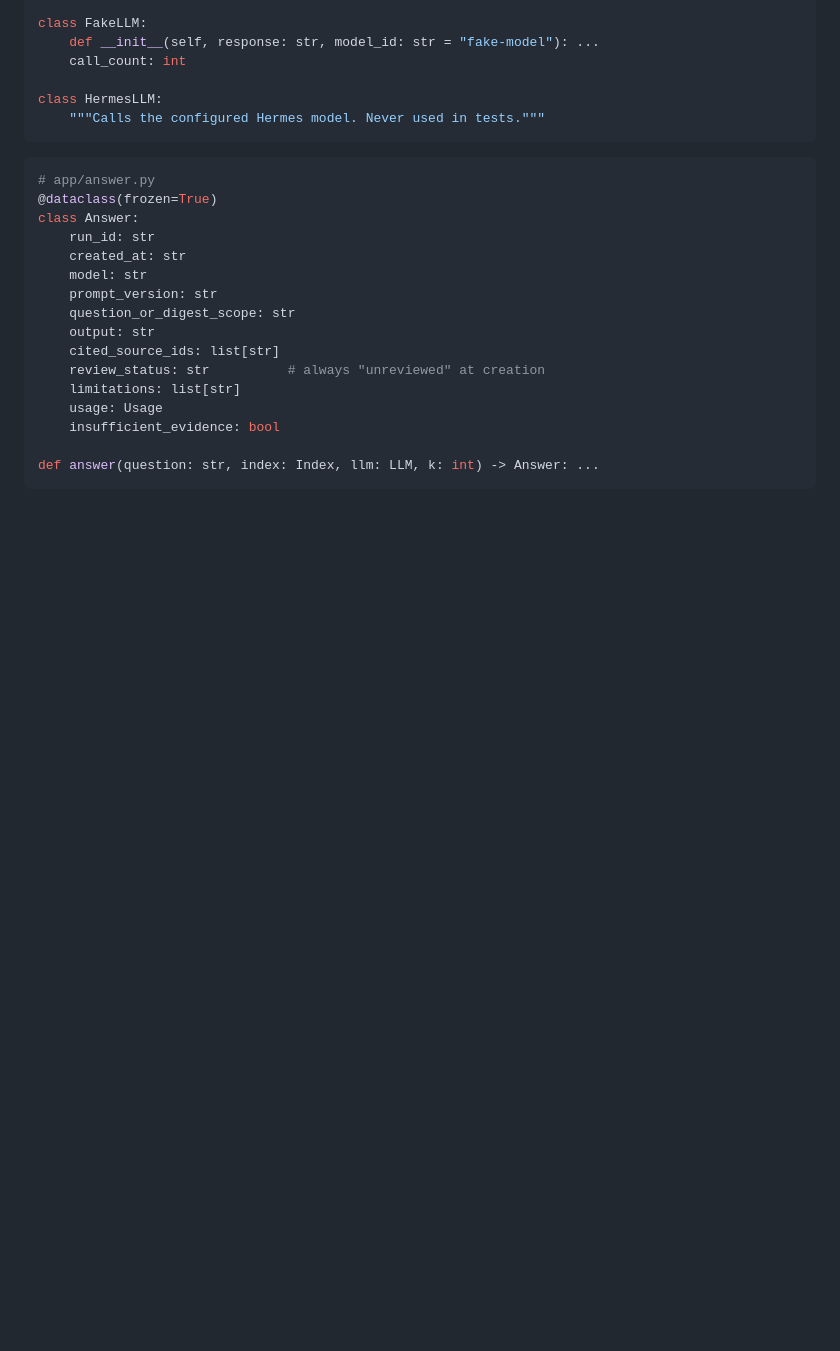
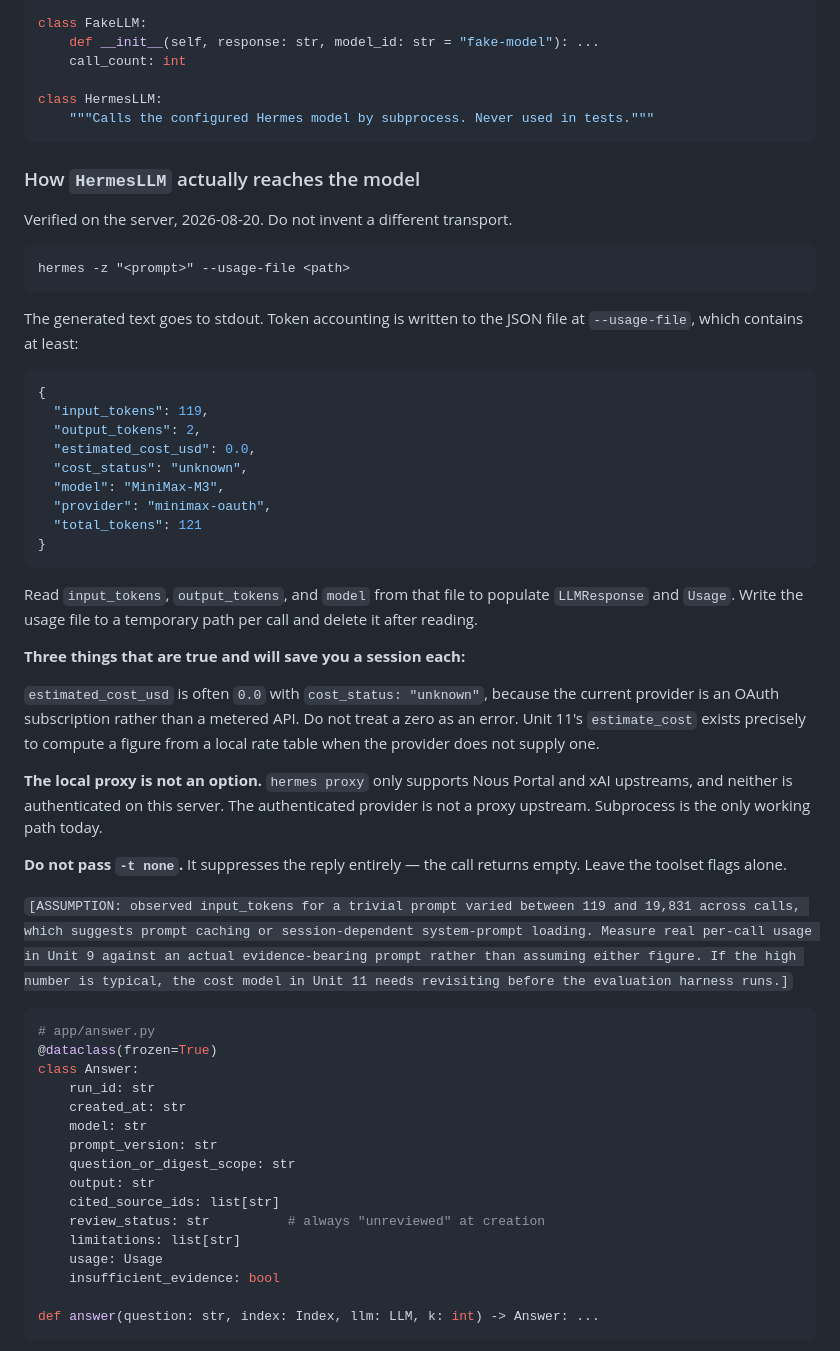
Before and after one commit to Vorski-Imagineering/ARK, a Markdown page: plan/ark-agent/01-phase-1-vertical-slice.md, the part around the change. GitHub-like rendering; blank space fills up the shorter version.

Commit message:
plan(ark-agent): specify how HermesLLM reaches the model
Unit 9 declared a HermesLLM class with no transport, which would have stopped
the implementing agent cold. Verified on the server and recorded:

- hermes -z <prompt> --usage-file <path> returns text on stdout and token
  accounting as JSON, which is what Units 9 and 11 need.
- The local proxy is not usable: it supports only Nous Portal and xAI
  upstreams and neither is authenticated. Subprocess is the only path.
- estimated_cost_usd is often 0.0 with cost_status unknown, because the
  provider is a subscription rather than a metered API. Not an error.
- -t none suppresses the reply entirely.

Observed input_tokens varied by two orders of magnitude across calls; flagged
as an assumption to measure in Unit 9 rather than guessed at.

Co-Authored-By: Claude Opus 5 <noreply@anthropic.com>

````diff
--- a/plan/ark-agent/01-phase-1-vertical-slice.md
+++ b/plan/ark-agent/01-phase-1-vertical-slice.md
@@ -1518,8 +1518,42 @@ class FakeLLM:
     call_count: int
 
 class HermesLLM:
-    """Calls the configured Hermes model. Never used in tests."""
-```
+    """Calls the configured Hermes model by subprocess. Never used in tests."""
+```
+
+### How `HermesLLM` actually reaches the model
+
+Verified on the server, 2026-08-20. Do not invent a different transport.
+
+```
+hermes -z "<prompt>" --usage-file <path>
+```
+
+The generated text goes to stdout. Token accounting is written to the JSON file at `--usage-file`, which contains at least:
+
+```json
+{
+  "input_tokens": 119,
+  "output_tokens": 2,
+  "estimated_cost_usd": 0.0,
+  "cost_status": "unknown",
+  "model": "MiniMax-M3",
+  "provider": "minimax-oauth",
+  "total_tokens": 121
+}
+```
+
+Read `input_tokens`, `output_tokens`, and `model` from that file to populate `LLMResponse` and `Usage`. Write the usage file to a temporary path per call and delete it after reading.
+
+**Three things that are true and will save you a session each:**
+
+`estimated_cost_usd` is often `0.0` with `cost_status: "unknown"`, because the current provider is an OAuth subscription rather than a metered API. Do not treat a zero as an error. Unit 11's `estimate_cost` exists precisely to compute a figure from a local rate table when the provider does not supply one.
+
+**The local proxy is not an option.** `hermes proxy` only supports Nous Portal and xAI upstreams, and neither is authenticated on this server. The authenticated provider is not a proxy upstream. Subprocess is the only working path today.
+
+**Do not pass `-t none`.** It suppresses the reply entirely — the call returns empty. Leave the toolset flags alone.
+
+`[ASSUMPTION: observed input_tokens for a trivial prompt varied between 119 and 19,831 across calls, which suggests prompt caching or session-dependent system-prompt loading. Measure real per-call usage in Unit 9 against an actual evidence-bearing prompt rather than assuming either figure. If the high number is typical, the cost model in Unit 11 needs revisiting before the evaluation harness runs.]`
 
 ```python
 # app/answer.py
````
